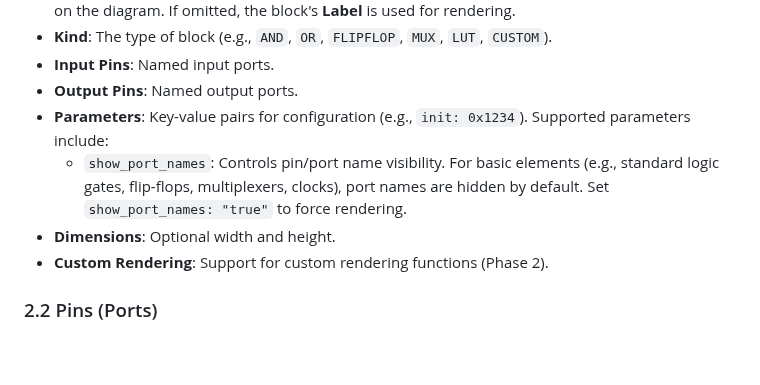
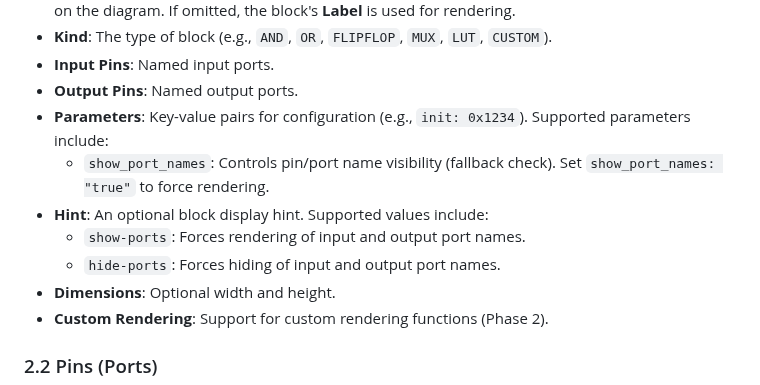
Before and after one commit to filmil/blockpic, a Markdown page: ai/spec.md, the part around the change. GitHub-like rendering; blank space fills up the shorter version.

```diff
--- a/ai/spec.md
+++ b/ai/spec.md
@@ -25,9 +25,11 @@ A **Block** is the primary logical element. Each block has:
 - **Output Pins**: Named output ports.
 - **Parameters**: Key-value pairs for configuration (e.g., `init: 0x1234`).
   Supported parameters include:
-  - `show_port_names`: Controls pin/port name visibility. For basic elements
-    (e.g., standard logic gates, flip-flops, multiplexers, clocks), port names
-    are hidden by default. Set `show_port_names: "true"` to force rendering.
+  - `show_port_names`: Controls pin/port name visibility (fallback check). Set
+    `show_port_names: "true"` to force rendering.
+- **Hint**: An optional block display hint. Supported values include:
+  - `show-ports`: Forces rendering of input and output port names.
+  - `hide-ports`: Forces hiding of input and output port names.
 - **Dimensions**: Optional width and height.
 - **Custom Rendering**: Support for custom rendering functions (Phase 2).
 
```
Also changed, not shown: ai/pins_buses.png, ai/shapes.png, 5 other files.
